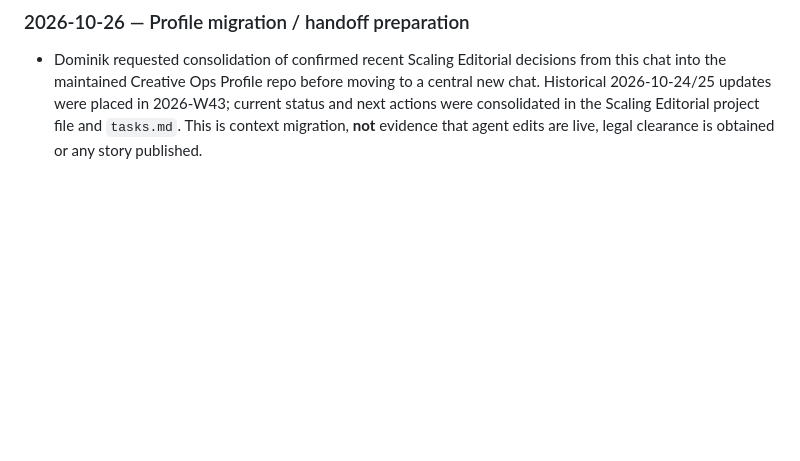
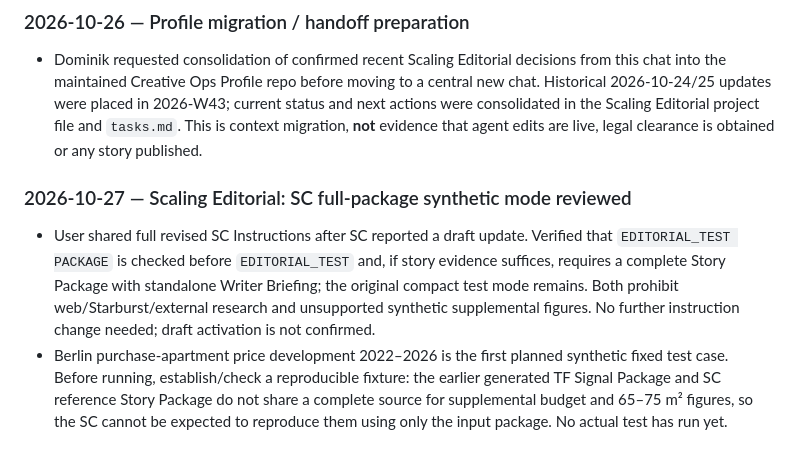
Before and after one commit to scout24-creative-ops/creative-ops, a Markdown page: documentation/2026-W44.md, the part around the change. Rendered like a GitHub page; blank space fills up the shorter version.

Commit message:
Document SC test instructions audit

```diff
--- a/documentation/2026-W44.md
+++ b/documentation/2026-W44.md
@@ -93,3 +93,7 @@ No completed weekly summary yet.
 
 ### 2026-10-26 — Profile migration / handoff preparation
 - Dominik requested consolidation of confirmed recent Scaling Editorial decisions from this chat into the maintained Creative Ops Profile repo before moving to a central new chat. Historical 2026-10-24/25 updates were placed in 2026-W43; current status and next actions were consolidated in the Scaling Editorial project file and `tasks.md`. This is context migration, **not** evidence that agent edits are live, legal clearance is obtained or any story published.
+
+### 2026-10-27 — Scaling Editorial: SC full-package synthetic mode reviewed
+- User shared full revised SC Instructions after SC reported a draft update. Verified that `EDITORIAL_TEST PACKAGE` is checked before `EDITORIAL_TEST` and, if story evidence suffices, requires a complete Story Package with standalone Writer Briefing; the original compact test mode remains. Both prohibit web/Starburst/external research and unsupported synthetic supplemental figures. No further instruction change needed; draft activation is not confirmed.
+- Berlin purchase-apartment price development 2022–2026 is the first planned synthetic fixed test case. Before running, establish/check a reproducible fixture: the earlier generated TF Signal Package and SC reference Story Package do not share a complete source for supplemental budget and 65–75 m² figures, so the SC cannot be expected to reproduce them using only the input package. No actual test has run yet.
```
